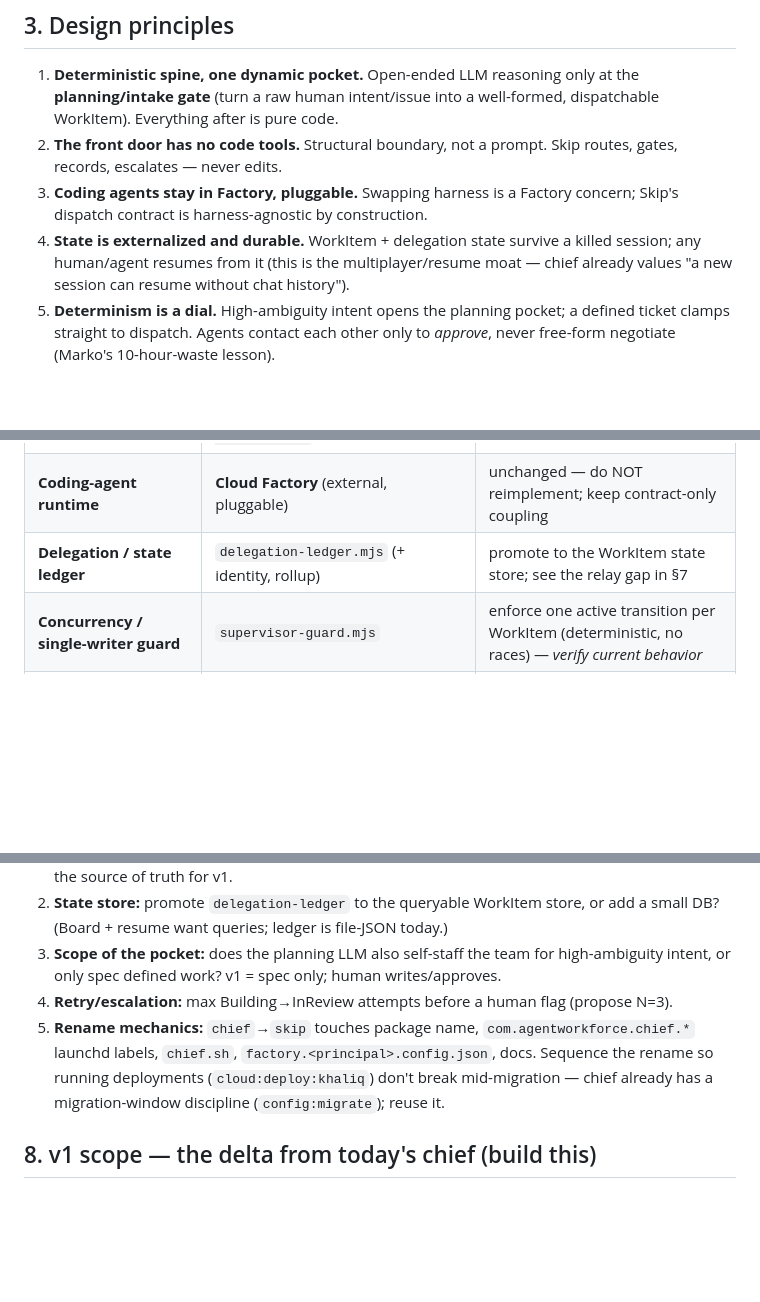
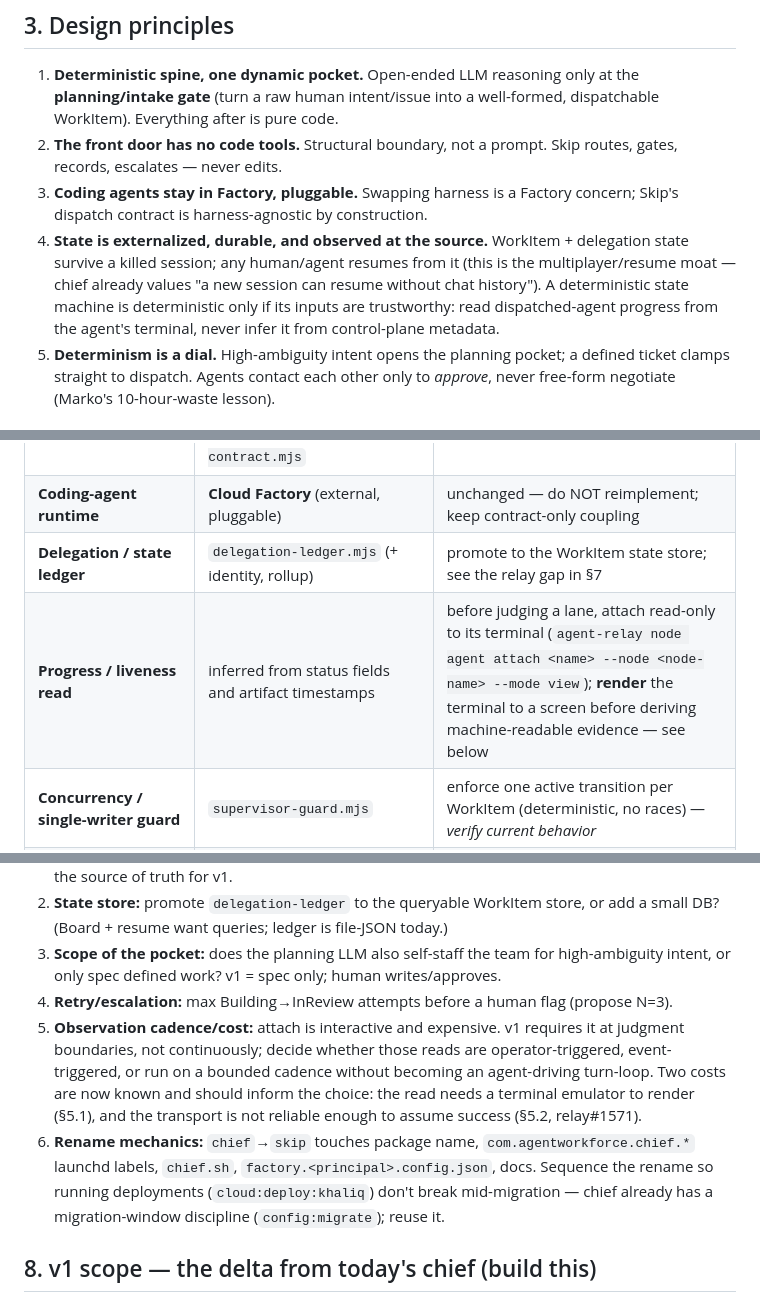
Before and after one commit to AgentWorkforce/sandbox, a Markdown page: docs/skip-spec-v1.md, 3 parts joined by grey strips. Drawn GitHub-style; blank space fills up the shorter version.

```diff
--- a/docs/skip-spec-v1.md
+++ b/docs/skip-spec-v1.md
@@ -29,7 +29,7 @@ Human intent on a surface → Chief → Cloud Factory → agent work in GitHub
 1. **Deterministic spine, one dynamic pocket.** Open-ended LLM reasoning only at the **planning/intake gate** (turn a raw human intent/issue into a well-formed, dispatchable WorkItem). Everything after is pure code.
 2. **The front door has no code tools.** Structural boundary, not a prompt. Skip routes, gates, records, escalates — never edits.
 3. **Coding agents stay in Factory, pluggable.** Swapping harness is a Factory concern; Skip's dispatch contract is harness-agnostic by construction.
-4. **State is externalized and durable.** WorkItem + delegation state survive a killed session; any human/agent resumes from it (this is the multiplayer/resume moat — chief already values "a new session can resume without chat history").
+4. **State is externalized, durable, and observed at the source.** WorkItem + delegation state survive a killed session; any human/agent resumes from it (this is the multiplayer/resume moat — chief already values "a new session can resume without chat history"). A deterministic state machine is deterministic only if its inputs are trustworthy: read dispatched-agent progress from the agent's terminal, never infer it from control-plane metadata.
 5. **Determinism is a dial.** High-ambiguity intent opens the planning pocket; a defined ticket clamps straight to dispatch. Agents contact each other only to *approve*, never free-form negotiate (Marko's 10-hour-waste lesson).
 
 ## 4. Component map (spec → real modules in this repo)
@@ -40,6 +40,7 @@ Human intent on a surface → Chief → Cloud Factory → agent work in GitHub
 | **Dispatcher** | `factory-control.mjs` (`dispatch-workspace-task`, `promote-issue`, `create-task`) + `factory-contract.mjs` | make dispatch **pure code** off WorkItem state; no LLM "decides" to dispatch |
 | **Coding-agent runtime** | **Cloud Factory** (external, pluggable) | unchanged — do NOT reimplement; keep contract-only coupling |
 | **Delegation / state ledger** | `delegation-ledger.mjs` (+ identity, rollup) | promote to the WorkItem state store; see the relay gap in §7 |
+| **Progress / liveness read** | inferred from status fields and artifact timestamps | before judging a lane, attach read-only to its terminal (`agent-relay node agent attach <name> --node <node-name> --mode view`); **render** the terminal to a screen before deriving machine-readable evidence — see below |
 | **Concurrency / single-writer guard** | `supervisor-guard.mjs` | enforce one active transition per WorkItem (deterministic, no races) — *verify current behavior* |
 | **Durable context** | Markdown brain `principals/<slug>` | per-domain agent memory lives here (disposable workers inherit it) |
 | **Roster / domains** | `teams.json` (per-machine copy of `teams.<principal>.json`) | source of the domain-scoped agent set the dispatcher routes to |
@@ -62,7 +104,8 @@ Only **Draft → Specified** uses the LLM (the pocket). States map onto the exis
 2. **State store:** promote `delegation-ledger` to the queryable WorkItem store, or add a small DB? (Board + resume want queries; ledger is file-JSON today.)
 3. **Scope of the pocket:** does the planning LLM also self-staff the team for high-ambiguity intent, or only spec defined work? v1 = spec only; human writes/approves.
 4. **Retry/escalation:** max Building→InReview attempts before a human flag (propose N=3).
-5. **Rename mechanics:** `chief`→`skip` touches package name, `com.agentworkforce.chief.*` launchd labels, `chief.sh`, `factory.<principal>.config.json`, docs. Sequence the rename so running deployments (`cloud:deploy:khaliq`) don't break mid-migration — chief already has a migration-window discipline (`config:migrate`); reuse it.
+5. **Observation cadence/cost:** attach is interactive and expensive. v1 requires it at judgment boundaries, not continuously; decide whether those reads are operator-triggered, event-triggered, or run on a bounded cadence without becoming an agent-driving turn-loop. Two costs are now known and should inform the choice: the read needs a terminal emulator to render (§5.1), and the transport is not reliable enough to assume success (§5.2, relay#1571).
+6. **Rename mechanics:** `chief`→`skip` touches package name, `com.agentworkforce.chief.*` launchd labels, `chief.sh`, `factory.<principal>.config.json`, docs. Sequence the rename so running deployments (`cloud:deploy:khaliq`) don't break mid-migration — chief already has a migration-window discipline (`config:migrate`); reuse it.
 
 ## 8. v1 scope — the delta from today's chief (build this)
 1. **Shrink the front door:** confine `chief-khaliq`'s LLM to the Draft→Specified pocket; strip any path where it can act on/dispatch/edit work directly.
```
Also changed, not shown: other parts of docs/skip-spec-v1.md (+43 -1 lines).
